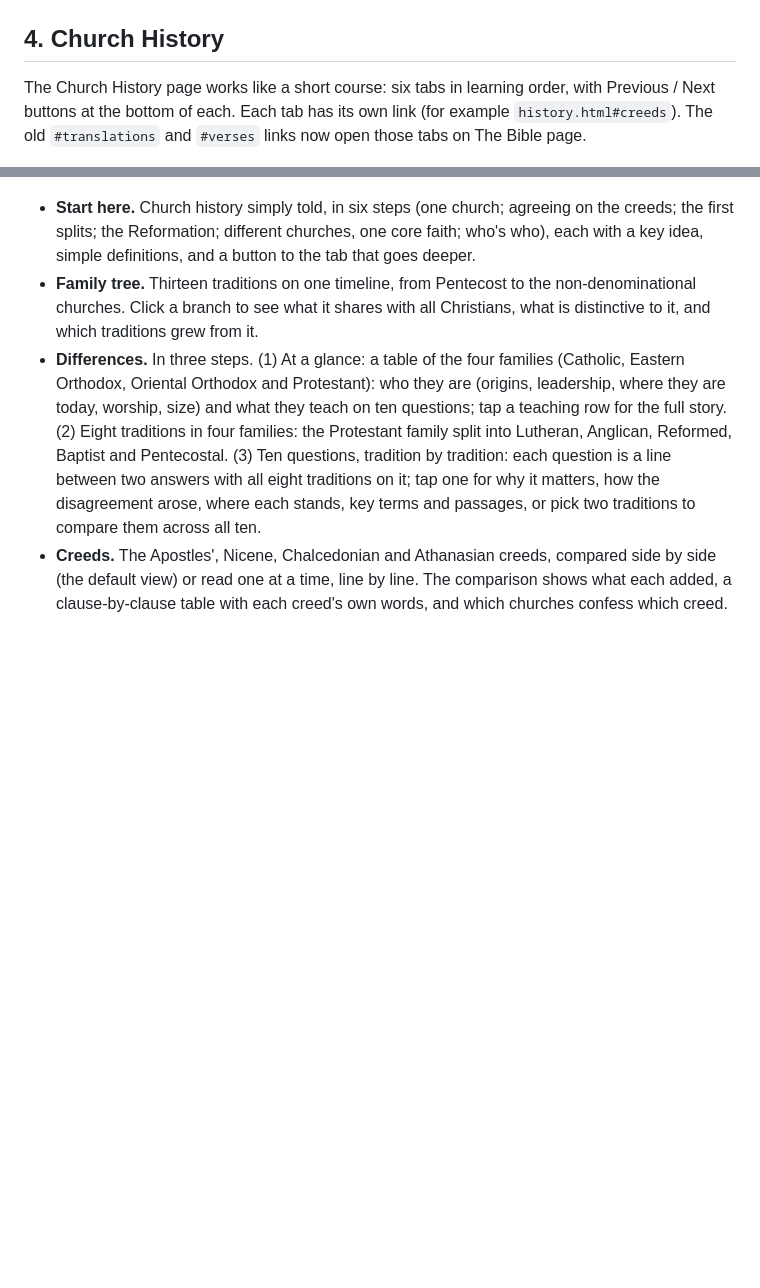
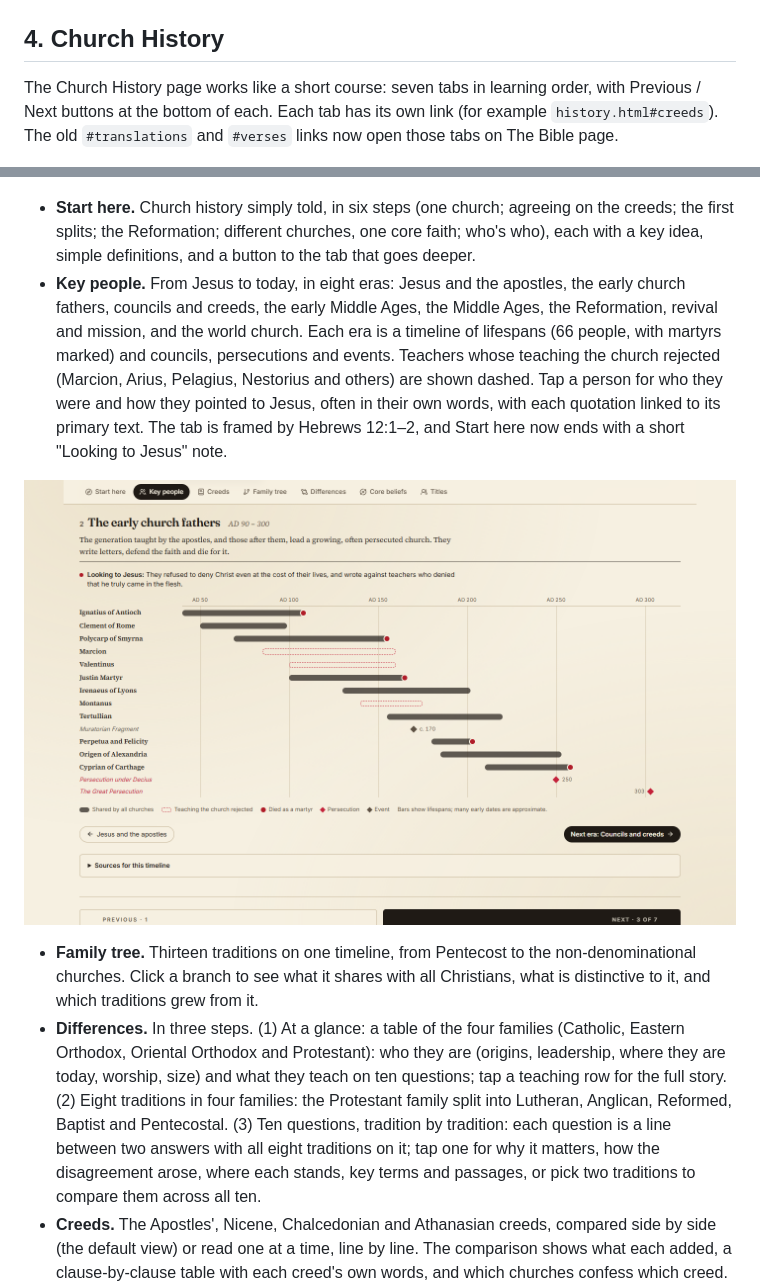
Before and after one commit to work-kelv/the-canon-ball, a Markdown page: README.md, 2 parts joined by grey strips. Rendered like a GitHub page; pictures changed too: docs/screenshots/history-people.png (added); blank space fills up the shorter version.

Commit message:
Church History: Key people from Jesus to today, looking to Jesus
Co-Authored-By: Claude Opus 5.5 <noreply@anthropic.com>

```diff
--- a/README.md
+++ b/README.md
@@ -90,13 +90,17 @@ The map covers the Mediterranean and the Ancient Near East, drawn in a parchment
 
 ## 4. Church History
 
-The Church History page works like a short course: six tabs in learning order, with Previous / Next buttons at the bottom of each. Each tab has its own link (for example `history.html#creeds`). The old `#translations` and `#verses` links now open those tabs on The Bible page.
+The Church History page works like a short course: seven tabs in learning order, with Previous / Next buttons at the bottom of each. Each tab has its own link (for example `history.html#creeds`). The old `#translations` and `#verses` links now open those tabs on The Bible page.
 
 ![Start here: church history in six simple steps](docs/screenshots/history-start.png)
 
 ![The family tree of the church](docs/screenshots/history-tree.png)
 
 - **Start here.** Church history simply told, in six steps (one church; agreeing on the creeds; the first splits; the Reformation; different churches, one core faith; who's who), each with a key idea, simple definitions, and a button to the tab that goes deeper.
+- **Key people.** From Jesus to today, in eight eras: Jesus and the apostles, the early church fathers, councils and creeds, the early Middle Ages, the Middle Ages, the Reformation, revival and mission, and the world church. Each era is a timeline of lifespans (66 people, with martyrs marked) and councils, persecutions and events. Teachers whose teaching the church rejected (Marcion, Arius, Pelagius, Nestorius and others) are shown dashed. Tap a person for who they were and how they pointed to Jesus, often in their own words, with each quotation linked to its primary text. The tab is framed by Hebrews 12:1–2, and Start here now ends with a short "Looking to Jesus" note.
+
+![From Jesus to today: key people by era](docs/screenshots/history-people.png)
+
 - **Family tree.** Thirteen traditions on one timeline, from Pentecost to the non-denominational churches. Click a branch to see what it shares with all Christians, what is distinctive to it, and which traditions grew from it.
 - **Differences.** In three steps. (1) At a glance: a table of the four families (Catholic, Eastern Orthodox, Oriental Orthodox and Protestant): who they are (origins, leadership, where they are today, worship, size) and what they teach on ten questions; tap a teaching row for the full story. (2) Eight traditions in four families: the Protestant family split into Lutheran, Anglican, Reformed, Baptist and Pentecostal. (3) Ten questions, tradition by tradition: each question is a line between two answers with all eight traditions on it; tap one for why it matters, how the disagreement arose, where each stands, key terms and passages, or pick two traditions to compare them across all ten.
 - **Creeds.** The Apostles', Nicene, Chalcedonian and Athanasian creeds, compared side by side (the default view) or read one at a time, line by line. The comparison shows what each added, a clause-by-clause table with each creed's own words, and which churches confess which creed. Each line comes with the Bible passages behind it, the controversy it answered, and a note on how reliable its text is.
```
Also changed, not shown: 7 other files.
